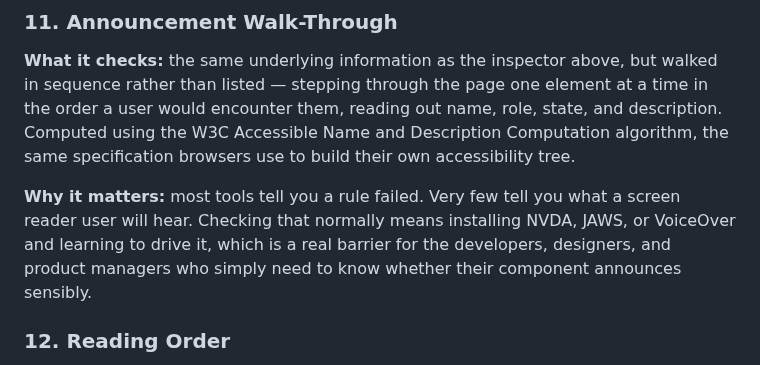
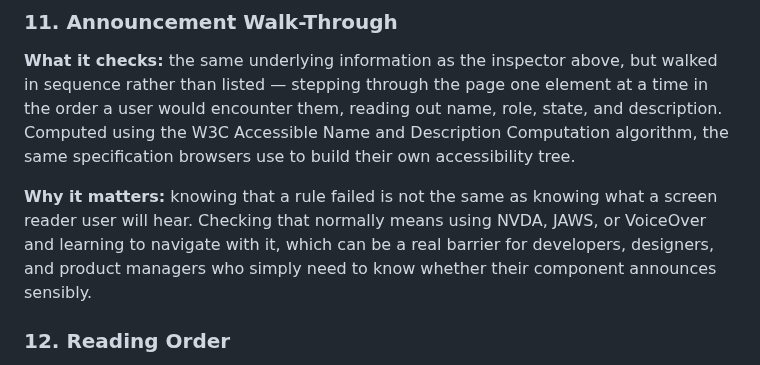
Before and after one commit to alishachawl90/accessibility-prism, a Markdown page: docs/ARTICLE.md, the part around the change. GitHub-like rendering.

Commit message:
docs: remove remaining market-wide claim from Announcement Walk-Through
'Most tools tell you a rule failed. Very few tell you what a screen reader user
will hear' compared Prism against unnamed competitors. The point stands on its
own without the comparison, and reads stronger for it: knowing a rule failed is
not the same as knowing what a user will hear.

Section 6's 'almost every accessibility tool works out keyboard behaviour by
reading the DOM' is deliberately kept. It describes how static analysis works
rather than making a claim about competitors, and it is doing necessary work -
it is the reason runtime focus verification matters.

Also softened 'is a real barrier' to 'can be a real barrier', since plenty of
developers do test with a screen reader.

The article now contains no unverifiable market claims.

```diff
--- a/docs/ARTICLE.md
+++ b/docs/ARTICLE.md
@@ -103,7 +103,7 @@ Concise breakdown of all the areas. For each one: what it checks, and why it mat
 
 **What it checks:** the same underlying information as the inspector above, but walked in sequence rather than listed — stepping through the page one element at a time in the order a user would encounter them, reading out name, role, state, and description. Computed using the W3C Accessible Name and Description Computation algorithm, the same specification browsers use to build their own accessibility tree.
 
-**Why it matters:** most tools tell you a rule failed. Very few tell you what a screen reader user will hear. Checking that normally means installing NVDA, JAWS, or VoiceOver and learning to drive it, which is a real barrier for the developers, designers, and product managers who simply need to know whether their component announces sensibly.
+**Why it matters:** knowing that a rule failed is not the same as knowing what a screen reader user will hear. Checking that normally means using NVDA, JAWS, or VoiceOver and learning to navigate with it, which can be a real barrier for developers, designers, and product managers who simply need to know whether their component announces sensibly.
 
 <!-- SCREENSHOT: announcement walk-through mid-sequence -->
 
```
